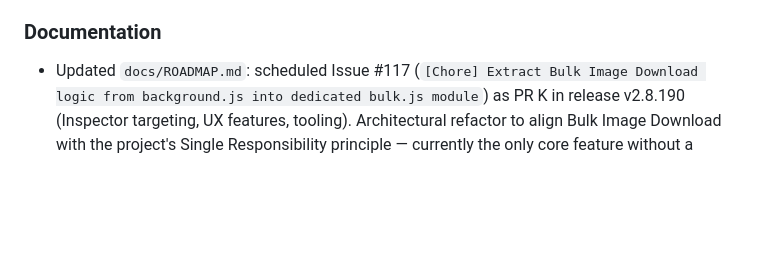
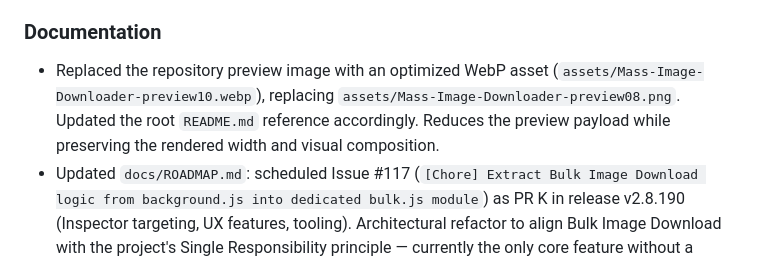
Before and after one commit to del-Pacifico/Mass-Image-Downloader, a Markdown page: CHANGELOG.md, the part around the change. GitHub-like rendering; blank space fills up the shorter version.

Commit message:
docs(changelog): record preview image optimization to WebP

```diff
--- a/CHANGELOG.md
+++ b/CHANGELOG.md
@@ -25,6 +25,7 @@ For **planned** releases and release-train sequencing, see [`docs/ROADMAP.md`](d
 
 ### Documentation
 
+- Replaced the repository preview image with an optimized WebP asset (`assets/Mass-Image-Downloader-preview10.webp`), replacing `assets/Mass-Image-Downloader-preview08.png`. Updated the root `README.md` reference accordingly. Reduces the preview payload while preserving the rendered width and visual composition.
 - Updated `docs/ROADMAP.md`: scheduled Issue #117 (`[Chore] Extract Bulk Image Download logic from background.js into dedicated bulk.js module`) as PR K in release v2.8.190 (Inspector targeting, UX features, tooling). Architectural refactor to align Bulk Image Download with the project's Single Responsibility principle — currently the only core feature without a dedicated module file.
 - Updated `docs/ROADMAP.md`: scheduled Issue #116 (`[Bug] Web-linked Gallery accepts Reddit default avatars as candidates and opens user profile pages instead of gallery images`) as part of PR C in release v2.8.189 (Web-linked Gallery hardening epic). PR C branch renamed `fix/112-114-web-linked-hardening` → `fix/112-116-web-linked-hardening` to reflect the expanded scope. Discovered during QA of PR #110, Social site category (Reddit).
 - Added `Release Roadmap` entry to root `README.md` Documentation section, describing the planned-releases document alongside the existing manual references.
```
